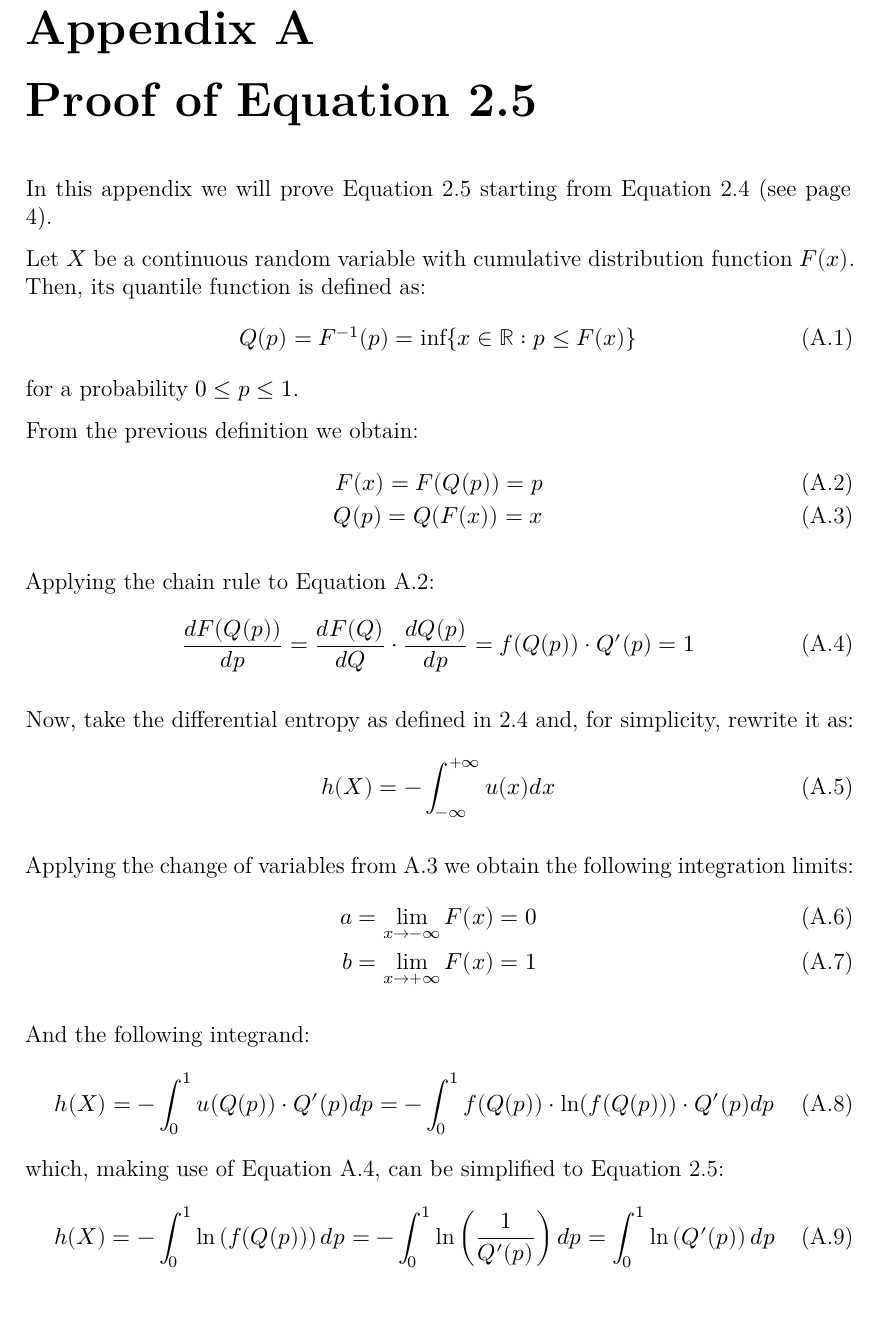
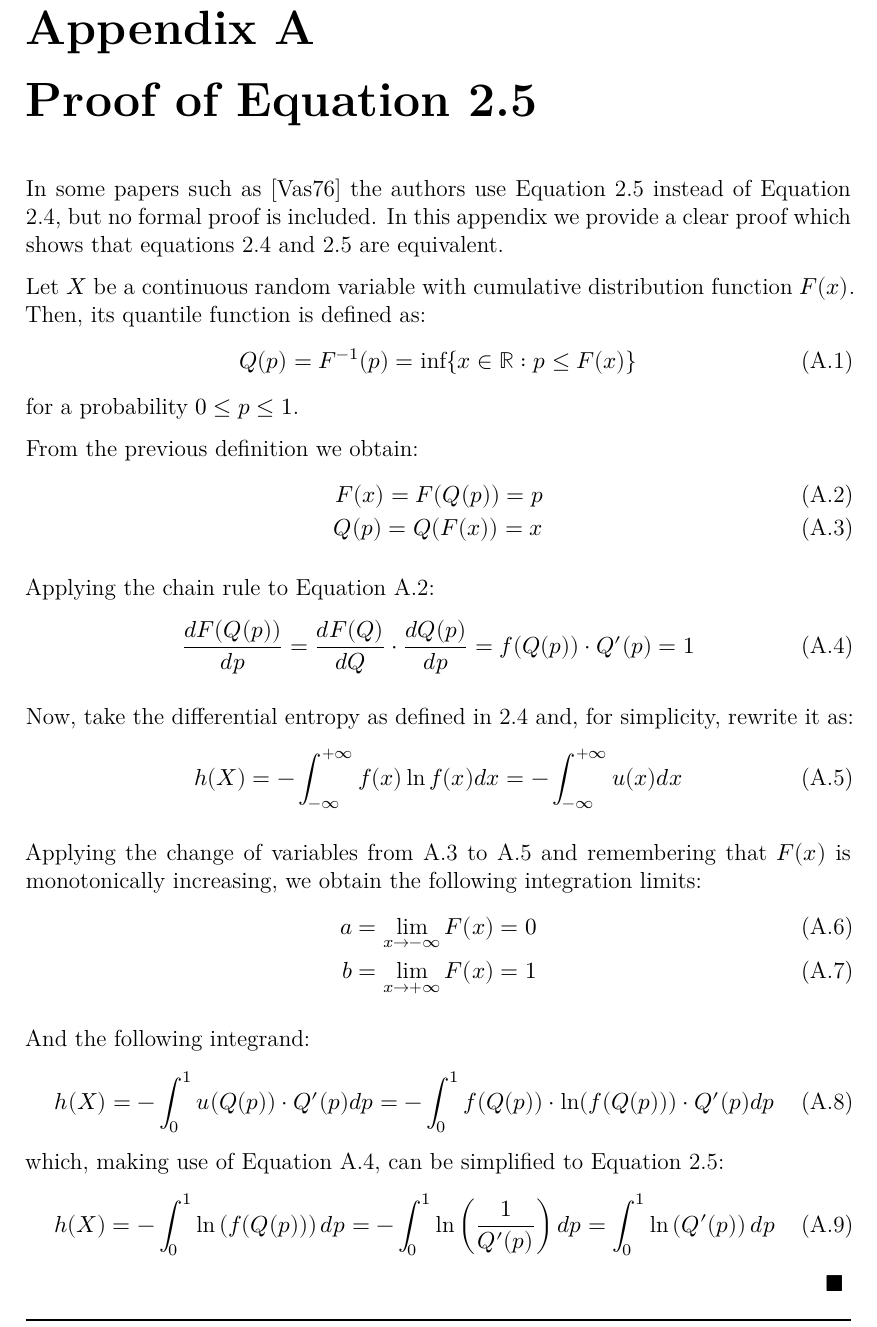
Before and after one commit to aniolm9/bsc-thesis-fapec, a LaTeX thesis (report/thesis.tex, which reads report/appendices/entropy_proof.tex, report/preamble.tex): part of page 41 of 44, cut so that both start at the same text. Compiled offline with XeLaTeX; a missing font is replaced by an installed copy or a similar font.

Commit message:
Make some expressions more explicit in equation 2.5 proof

```diff
--- a/report/appendices/entropy_proof.tex
+++ b/report/appendices/entropy_proof.tex
@@ -1,6 +1,6 @@
 \chapter{Proof of Equation \ref{eq:differential_entropy_q}}\label{entropy_proof}
 
-In this appendix we will prove Equation \ref{eq:differential_entropy_q} starting from Equation \ref{eq:differential_entropy} (see page \pageref{eq:differential_entropy}).
+In some papers such as \parencite{Vasicek} the authors use Equation \ref{eq:differential_entropy_q} instead of Equation \ref{eq:differential_entropy}, but no formal proof is included. In this appendix we provide a clear proof which shows that equations \ref{eq:differential_entropy} and \ref{eq:differential_entropy_q} are equivalent.
 
 Let $X$ be a continuous random variable with cumulative distribution function $F(x)$. Then, its quantile function is defined as:
 \begin{equation}
@@ -20,11 +20,11 @@ Applying the chain rule to Equation \ref{eq:quantile_cdf}:
 \end{equation}
 
 Now, take the differential entropy as defined in \ref{eq:differential_entropy} and, for simplicity, rewrite it as:
-\begin{equation}
-h(X) = - \int_{-\infty}^{+\infty} u(x) dx
+\begin{equation} \label{eq:u_entropy}
+h(X) = - \int_{-\infty}^{+\infty} f(x) \ln f(x) dx = - \int_{-\infty}^{+\infty} u(x) dx
 \end{equation}
 
-Applying the change of variables from \ref{eq:cdf_quant} we obtain the following integration limits:
+Applying the change of variables from \ref{eq:cdf_quant} to \ref{eq:u_entropy} and remembering that $F(x)$ is monotonically increasing, we obtain the following integration limits:
 \begin{align}
 a = \lim_{x \to -\infty} F(x) = 0\\
 b = \lim_{x \to +\infty} F(x) = 1
@@ -38,3 +38,4 @@ which, making use of Equation \ref{eq:cdf_identity}, can be simplified to Equati
 \begin{equation}
 h(X) = -  \int_{0}^{1} \ln\left(f(Q(p))\right) dp = - \int_{0}^{1} \ln\left(\frac{1}{Q'(p)}\right) dp = \int_{0}^{1} \ln\left(Q'(p)\right) dp
 \end{equation}
+\hspace*{\fill}$\blacksquare$
--- a/report/preamble.tex
+++ b/report/preamble.tex
@@ -27,6 +27,7 @@
 
 % Change text font
 \usepackage{fontspec}
+\usepackage{amssymb}
 \usepackage{unicode-math}
 \setmathfont{Latin Modern Math}
 %\setmainfont{Libertinus Serif}
```
Also changed, not shown: report/chapters/entropy_coding.tex (+3 -3 lines).
